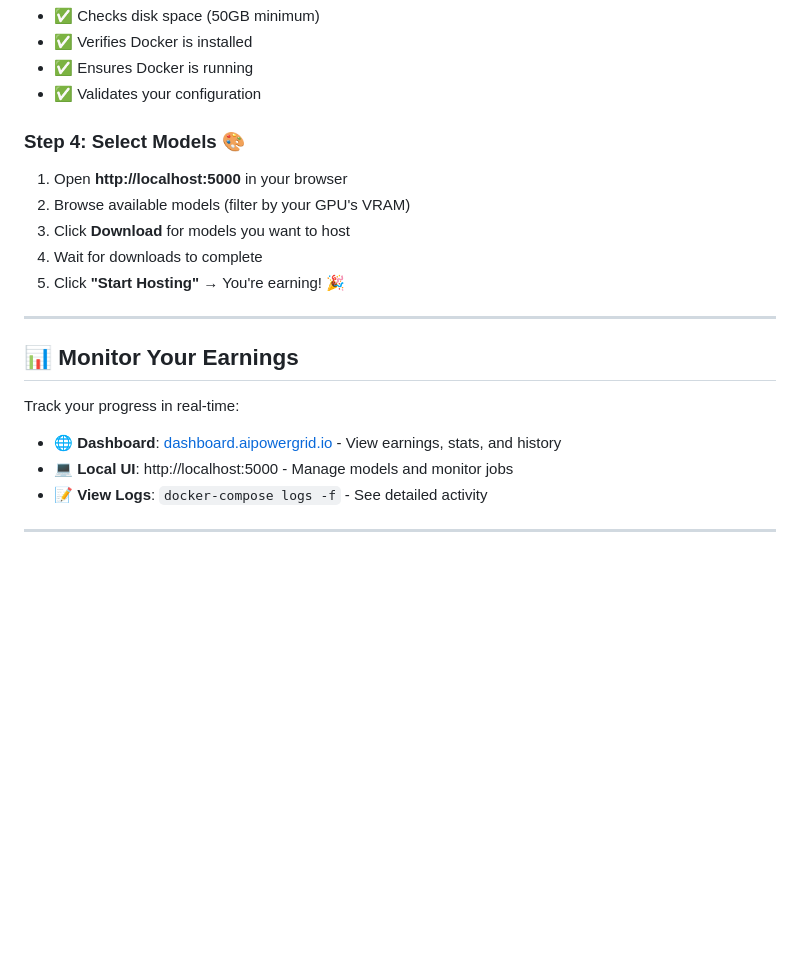
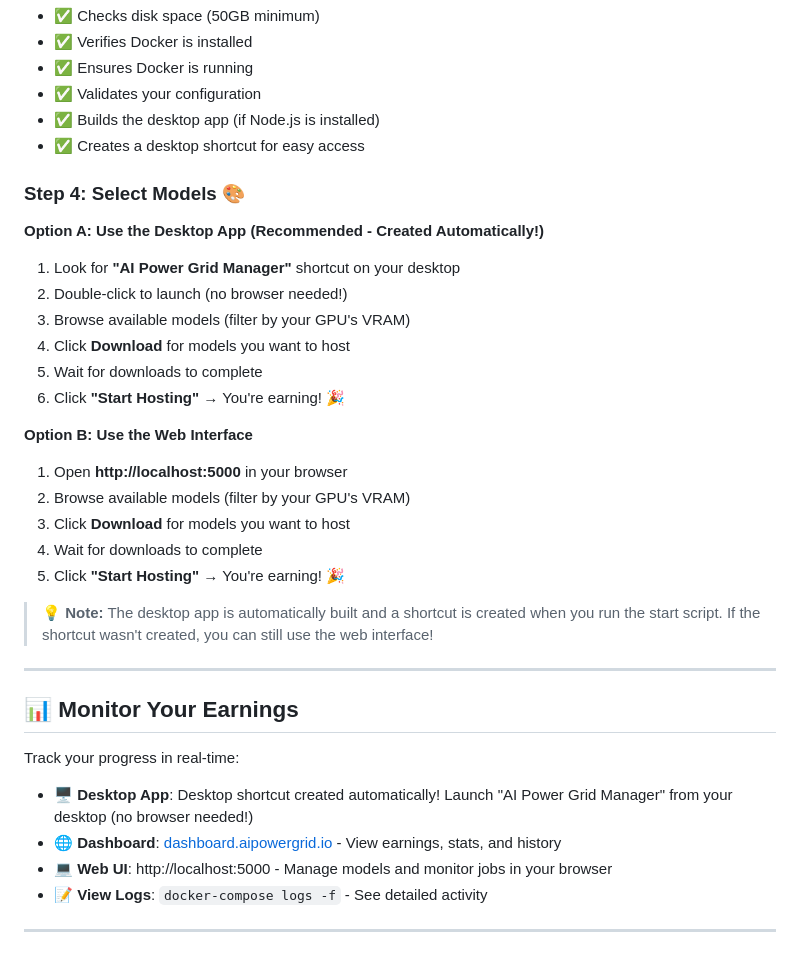
Before and after one commit to AIPowerGrid/comfy-bridge, a Markdown page: README.md, the part around one of its changes. Drawn GitHub-style; blank space fills up the shorter version.

```diff
--- a/README.md
+++ b/README.md
@@ -132,14 +152,27 @@ The script automatically:
 - ✅ Verifies Docker is installed
 - ✅ Ensures Docker is running
 - ✅ Validates your configuration
+- ✅ Builds the desktop app (if Node.js is installed)
+- ✅ Creates a desktop shortcut for easy access
 
 ### Step 4: Select Models 🎨
 
+**Option A: Use the Desktop App (Recommended - Created Automatically!)**
+1. Look for **"AI Power Grid Manager"** shortcut on your desktop
+2. Double-click to launch (no browser needed!)
+3. Browse available models (filter by your GPU's VRAM)
+4. Click **Download** for models you want to host
+5. Wait for downloads to complete
+6. Click **"Start Hosting"** → You're earning! 🎉
+
+**Option B: Use the Web Interface**
 1. Open **http://localhost:5000** in your browser
 2. Browse available models (filter by your GPU's VRAM)
 3. Click **Download** for models you want to host
 4. Wait for downloads to complete
 5. Click **"Start Hosting"** → You're earning! 🎉
+
+> 💡 **Note:** The desktop app is automatically built and a shortcut is created when you run the start script. If the shortcut wasn't created, you can still use the web interface!
 
 ---
 
@@ -147,8 +180,9 @@ The script automatically:
 
 Track your progress in real-time:
 
+- **🖥️ Desktop App**: Desktop shortcut created automatically! Launch "AI Power Grid Manager" from your desktop (no browser needed!)
 - **🌐 Dashboard**: [dashboard.aipowergrid.io](https://dashboard.aipowergrid.io) - View earnings, stats, and history
-- **💻 Local UI**: http://localhost:5000 - Manage models and monitor jobs
+- **💻 Web UI**: http://localhost:5000 - Manage models and monitor jobs in your browser
 - **📝 View Logs**: `docker-compose logs -f` - See detailed activity
 
 ---
```
Also changed, not shown: other parts of README.md (+78 -14 lines).
